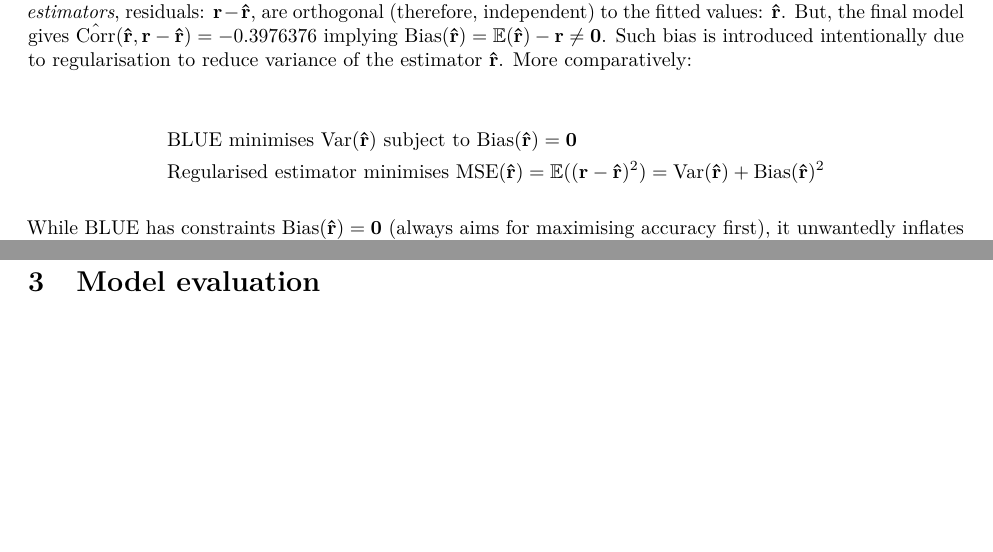
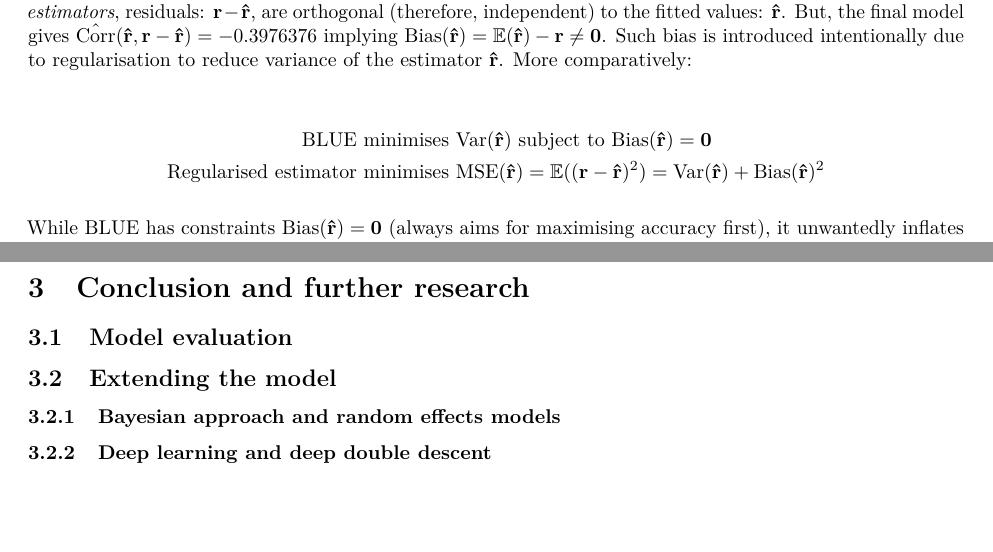
Before and after one commit to szmsu2011/comp90072, a LaTeX document (report/report.tex): two parts of pages 8 and 9 of 13 before the commit and two parts of pages 8 and 10 of 14 after it, joined at a grey line, cut so that both start at the same text, the shorter picture padded with empty space. Compiled offline with pdfLaTeX.

Commit message:
all chapter headings

```diff
--- a/report/report.tex
+++ b/report/report.tex
@@ -415,8 +415,8 @@ Such bias is introduced intentionally due to regularisation to reduce
 variance of the estimator \(\mathbf{\hat{r}}\). More comparatively:
 
 \begin{align*}
-  &\text{BLUE minimises Var} (\mathbf{\hat{r}}) \text{ subject to Bias} (\mathbf{\hat{r}}) = \mathbf{0} \\
-  &\text{Regularised estimator minimises MSE} (\mathbf{\hat{r}}) = \mathbb{E}((\mathbf{r} - \mathbf{\hat{r}})^2) = \text{Var}(\mathbf{\hat{r}}) + \text{Bias}(\mathbf{\hat{r}})^2
+  \text{BLUE }&\text{minimises Var} (\mathbf{\hat{r}}) \text{ subject to Bias} (\mathbf{\hat{r}}) = \mathbf{0} \\
+  \text{Regularised estimator }&\text{minimises MSE} (\mathbf{\hat{r}}) = \mathbb{E}((\mathbf{r} - \mathbf{\hat{r}})^2) = \text{Var}(\mathbf{\hat{r}}) + \text{Bias}(\mathbf{\hat{r}})^2
 \end{align*}
 
 While BLUE has constraints
@@ -464,8 +464,25 @@ which provides a very strong evidence for the estimator
 95\% asymptotic confidence interval of \(\beta\), (0.9521173,
 0.9724053), indicates the bias is acceptable.
 
+\newpage
+
+\hypertarget{conclusion-and-further-research}{%
+\section{Conclusion and further
+research}\label{conclusion-and-further-research}}
+
 \hypertarget{model-evaluation}{%
-\section{Model evaluation}\label{model-evaluation}}
+\subsection{Model evaluation}\label{model-evaluation}}
+
+\hypertarget{extending-the-model}{%
+\subsection{Extending the model}\label{extending-the-model}}
+
+\hypertarget{bayesian-approach-and-random-effects-models}{%
+\subsubsection{Bayesian approach and random effects
+models}\label{bayesian-approach-and-random-effects-models}}
+
+\hypertarget{deep-learning-and-deep-double-descent}{%
+\subsubsection{Deep learning and deep double
+descent}\label{deep-learning-and-deep-double-descent}}
 
 \newpage
 
```
Also changed, not shown: report/report.pdf, report/report_files/figure-latex/ecg-noise-1.pdf, report/report_files/figure-latex/ecg-process-1.pdf, report/report_files/figure-latex/resid-check-1.pdf, report/report_files/figure-latex/sszc-1.pdf, 1 other file.
